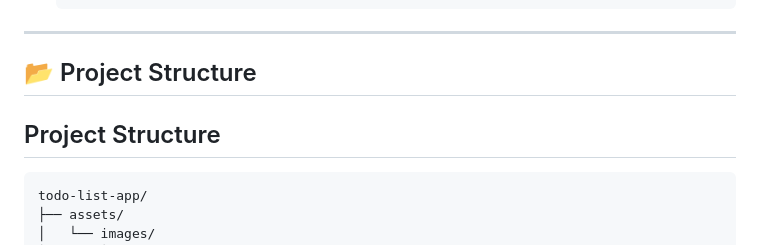
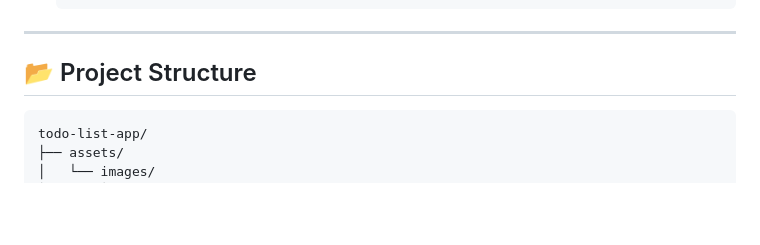
Before and after one commit to GeorgePapalazaridis/todo-list-app, a Markdown page: README.md, the part around the change. Rendered like a GitHub page; blank space fills up the shorter version.

````diff
--- a/README.md
+++ b/README.md
@@ -87,7 +87,6 @@ Ensure you have a modern browser and basic knowledge of HTML, CSS, and JavaScrip
 
 ## 📂 Project Structure
 
-## Project Structure
 
 ```text
 todo-list-app/
````
